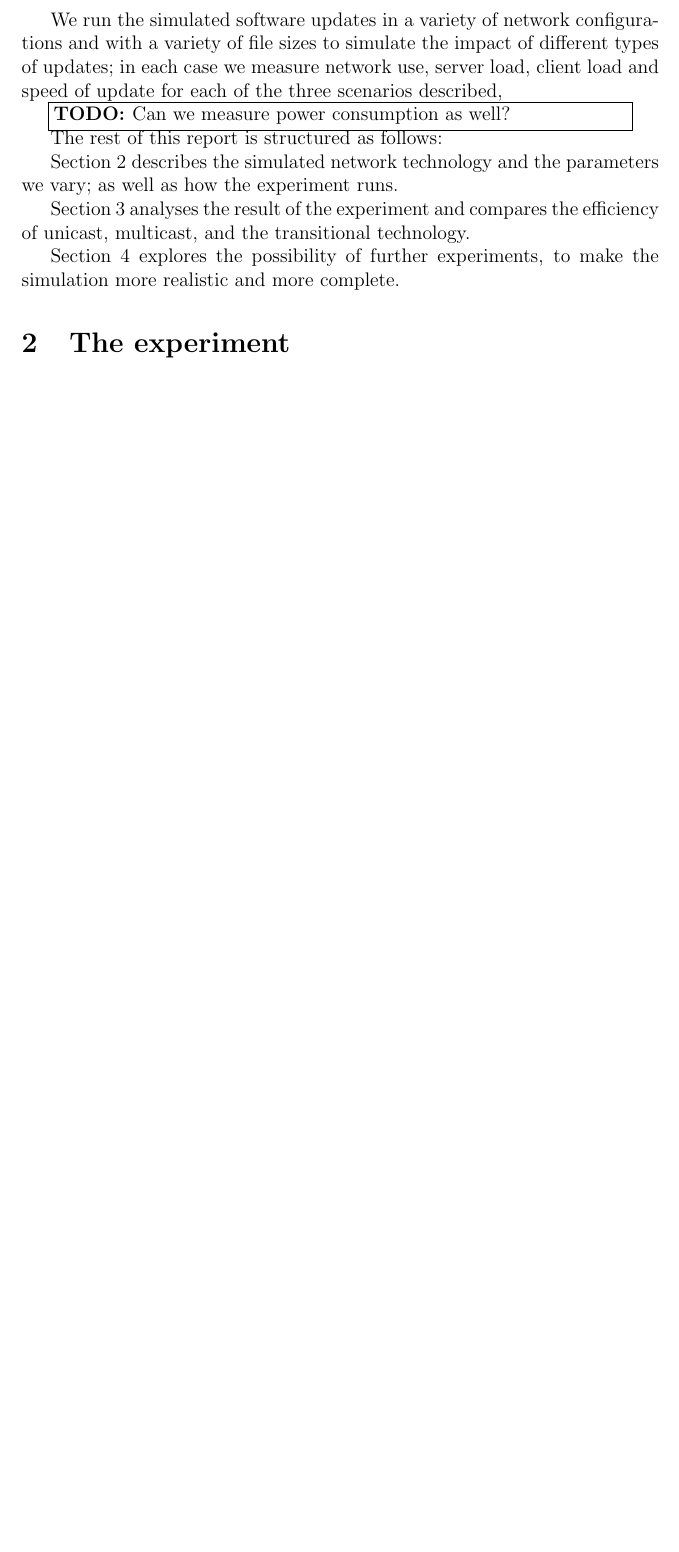
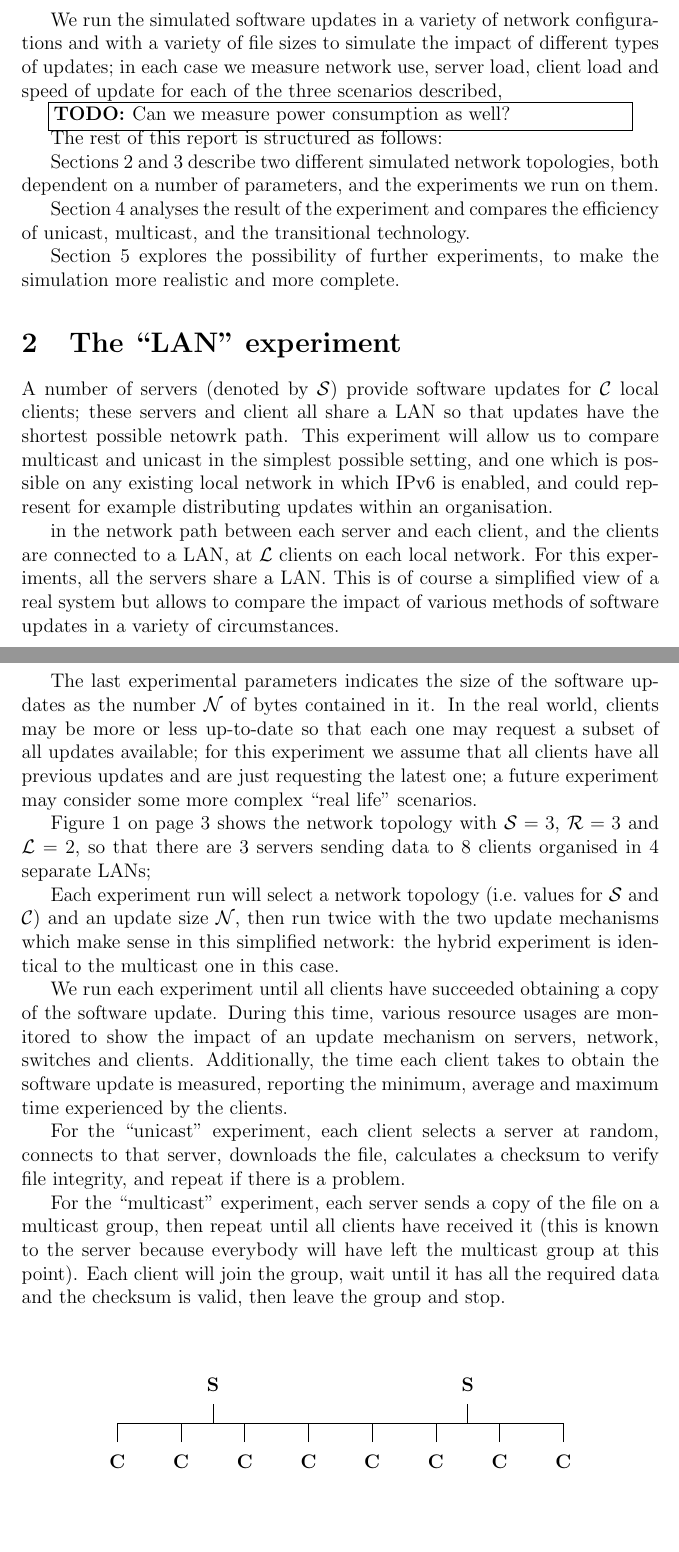
Before and after one commit to librestack/fed4fire, a LaTeX paper (report/experiment.tex): part of page 2 of 6 before the commit and two parts of pages 2 and 3 of 7 after it, the two joined at a grey line, cut so that both start at the same text, the shorter picture padded with empty space. Compiled offline with pdfLaTeX.

Commit message:
Adding a simplified "single LAN" experiment

```diff
--- a/report/experiment.tex
+++ b/report/experiment.tex
@@ -79,8 +79,9 @@ scenarios described, \TODO{Can we measure power consumption as well?}
 
 The rest of this report is structured as follows:
 
-Section~\ref{experiment} describes the simulated network technology and
-the parameters we vary; as well as how the experiment runs.
+Sections~\ref{LAN:experiment} and~\ref{WAN:experiment} describe two
+different simulated network topologies, both dependent on a number
+of parameters, and the experiments we run on them.
 
 Section~\ref{results} analyses the result of the experiment and compares
 the efficiency of unicast, multicast, and the transitional technology.
@@ -88,5 +89,40 @@ the efficiency of unicast, multicast, and the transitional technology.
 Section~\ref{future} explores the possibility of further experiments,
 to make the simulation more realistic and more complete.
 
-\section{The experiment}
-\label{experiment}
+\section{The ``LAN'' experiment}
+\label{LAN:experiment}
+
+A number of servers (denoted by $\cal S$) provide software updates for
+${\cal C}$ local clients; these servers and client all share a LAN
+so that updates have the shortest possible netowrk path.  This
+experiment will allow us to compare multicast and unicast in the
+simplest possible setting, and one which is possible on any existing
+local network in which IPv6 is enabled, and could represent for example
+distributing updates within an organisation.
+
+in the network path between each server and each client, and the clients
+are connected to a LAN, at ${\cal L}$ clients on each local network.
+For this experiments, all the servers share a LAN.
+This is of course a simplified view of a real system but allows to
+compare the impact of various methods of software updates in a variety
+of circumstances.
+
+The last experimental parameters indicates the size of the software updates
+as the number ${\cal N}$ of bytes contained in it.  In the real world,
+clients may be more or less up-to-date so that each one may request a
+subset of all updates available; for this experiment we assume that
+all clients have all previous updates and are just requesting the latest
+one; a future experiment may consider some more complex ``real life''
+scenarios.
+
+Figure~\pref{s2:c8}
+\begin{figure}[bp]
+\begin{center}
+\begin{picture}(90,29)
+\multiput(25,22)(40,0){2}{\makebox(0,0){\rm\bf S}}
+\multiput(25,16)(40,0){2}{\line(0,1){3}}
+\put(10,16){\line(1,0){70}}
+\multiput(10,13)(10,0){8}{\line(0,1){3}}
+\multiput(10,10)(10,0){8}{\makebox(0,0){\rm\bf C}}
+\end{picture}
+\end{center}
@@ -93,3 +135,35 @@ to make the simulation more realistic and more complete.
+\label{s2:c8}
+\end{figure}
+shows the network topology with ${\cal S} = 3$, ${\cal R} = 3$ and
+${\cal L} = 2$, so that there are 3 servers sending data to 8 clients
+organised in 4 separate LANs;
+
+Each experiment run will select a network topology (i.e.\ values
+for ${\cal S}$ and ${\cal C}$) and an update size ${\cal N}$,
+then run twice with the two update mechanisms which make sense
+in this simplified network: the hybrid experiment is identical
+to the multicast one in this case.
+
+We run each experiment until all clients have succeeded obtaining
+a copy of the software update. During this time, various resource
+usages are monitored to show the impact of an update mechanism on
+servers, network, switches and clients. Additionally, the time each
+client takes to obtain the software update is measured, reporting
+the minimum, average and maximum time experienced by the clients.
+
+For the ``unicast'' experiment, each client selects a server at random,
+connects to that server, downloads the file, calculates a checksum
+to verify file integrity, and repeat if there is a problem.
+
+For the ``multicast'' experiment, each server sends a copy of the
+file on a multicast group, then repeat until all clients have received
+it (this is known to the server because everybody will have
+left the multicast group at this point).  Each client will
+join the group, wait until it has all the required data and
+the checksum is valid, then leave the group and stop.
+
+\section{The ``WAN'' experiment}
+\label{WAN:experiment}
 
 A number of servers (denoted by $\cal S$) provide software updates for
 ${\cal C} = {\cal L} * 2^{{\cal R} - 1}$ clients; there are ${\cal R}$ routers
```
Also changed, not shown: report/experiment.tex (6 more changed lines).
